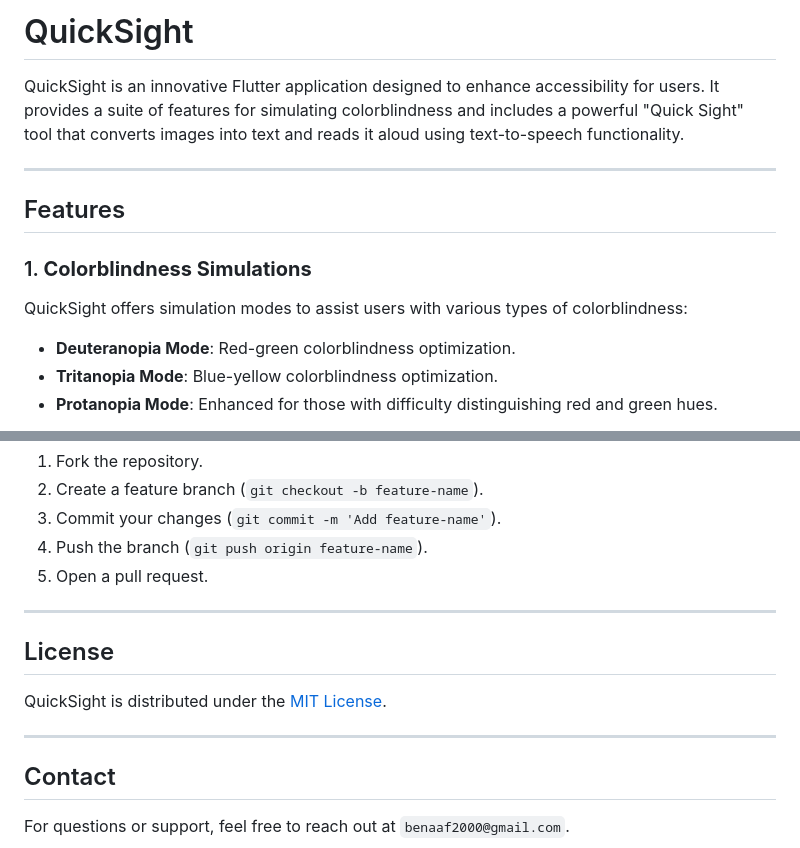
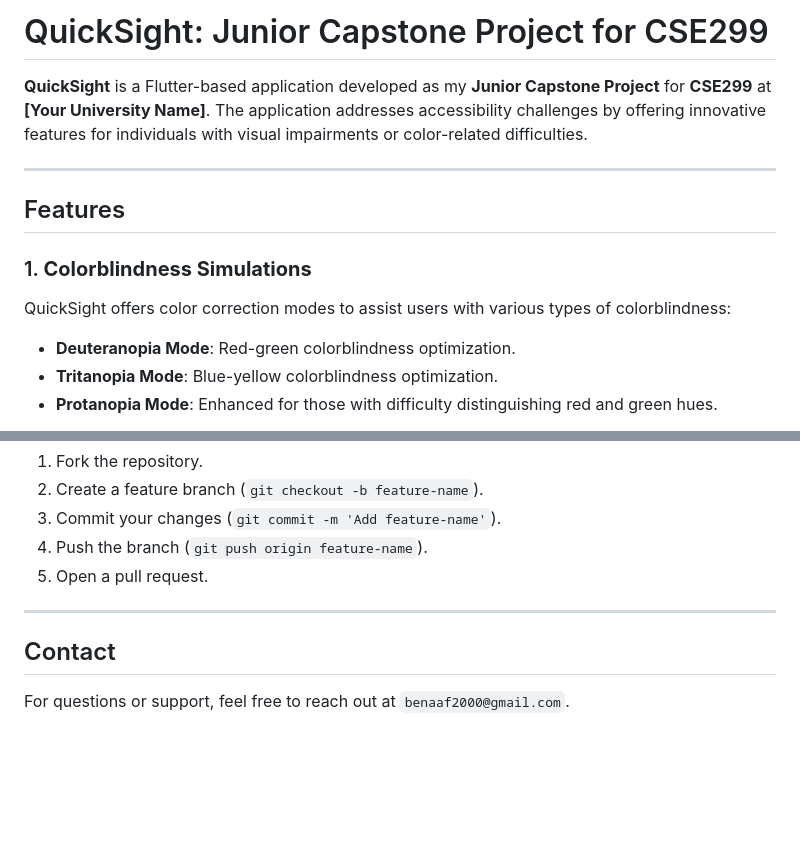
Before and after one commit to Pronaaf2k/QuickSight-Capstone, a Markdown page: README.md, 2 parts joined by grey strips. GitHub-like rendering; blank space fills up the shorter version.

```diff
--- a/README.md
+++ b/README.md
@@ -1,13 +1,13 @@
-# QuickSight
+# QuickSight: Junior Capstone Project for CSE299
 
-QuickSight is an innovative Flutter application designed to enhance accessibility for users. It provides a suite of features for simulating colorblindness and includes a powerful "Quick Sight" tool that converts images into text and reads it aloud using text-to-speech functionality.
+**QuickSight** is a Flutter-based application developed as my **Junior Capstone Project** for **CSE299** at **[Your University Name]**. The application addresses accessibility challenges by offering innovative features for individuals with visual impairments or color-related difficulties.
 
 ---
 
 ## Features
 
 ### 1. **Colorblindness Simulations**
-QuickSight offers simulation modes to assist users with various types of colorblindness:
+QuickSight offers color correction modes to assist users with various types of colorblindness:
 - **Deuteranopia Mode**: Red-green colorblindness optimization.
 - **Tritanopia Mode**: Blue-yellow colorblindness optimization.
 - **Protanopia Mode**: Enhanced for those with difficulty distinguishing red and green hues.
@@ -105,11 +105,6 @@ We welcome contributions! If you’d like to improve QuickSight, please follow t
 
 ---
 
-## License
-QuickSight is distributed under the [MIT License](LICENSE).
-
----
-
 ## Contact
 For questions or support, feel free to reach out at `benaaf2000@gmail.com`.
 
```
